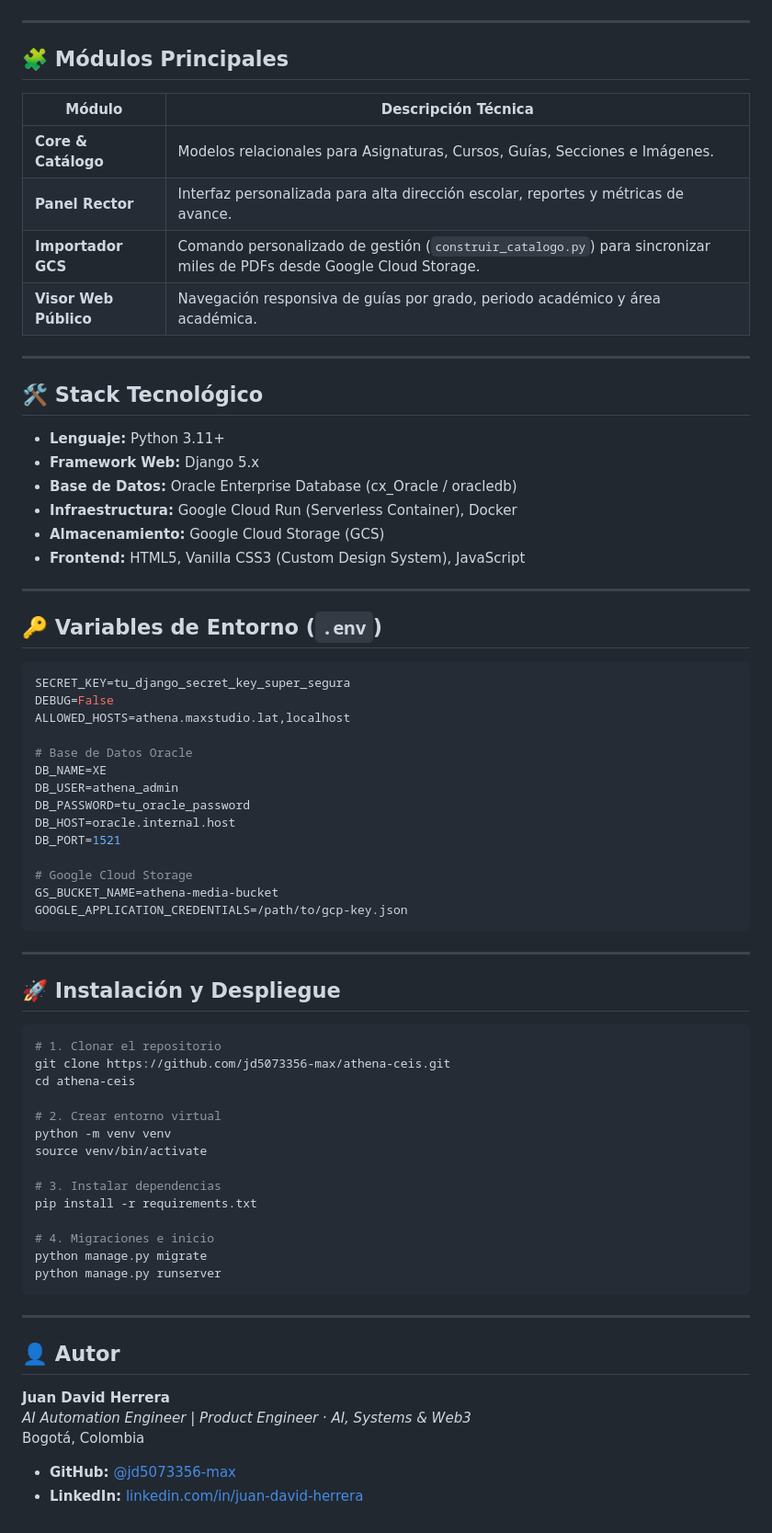
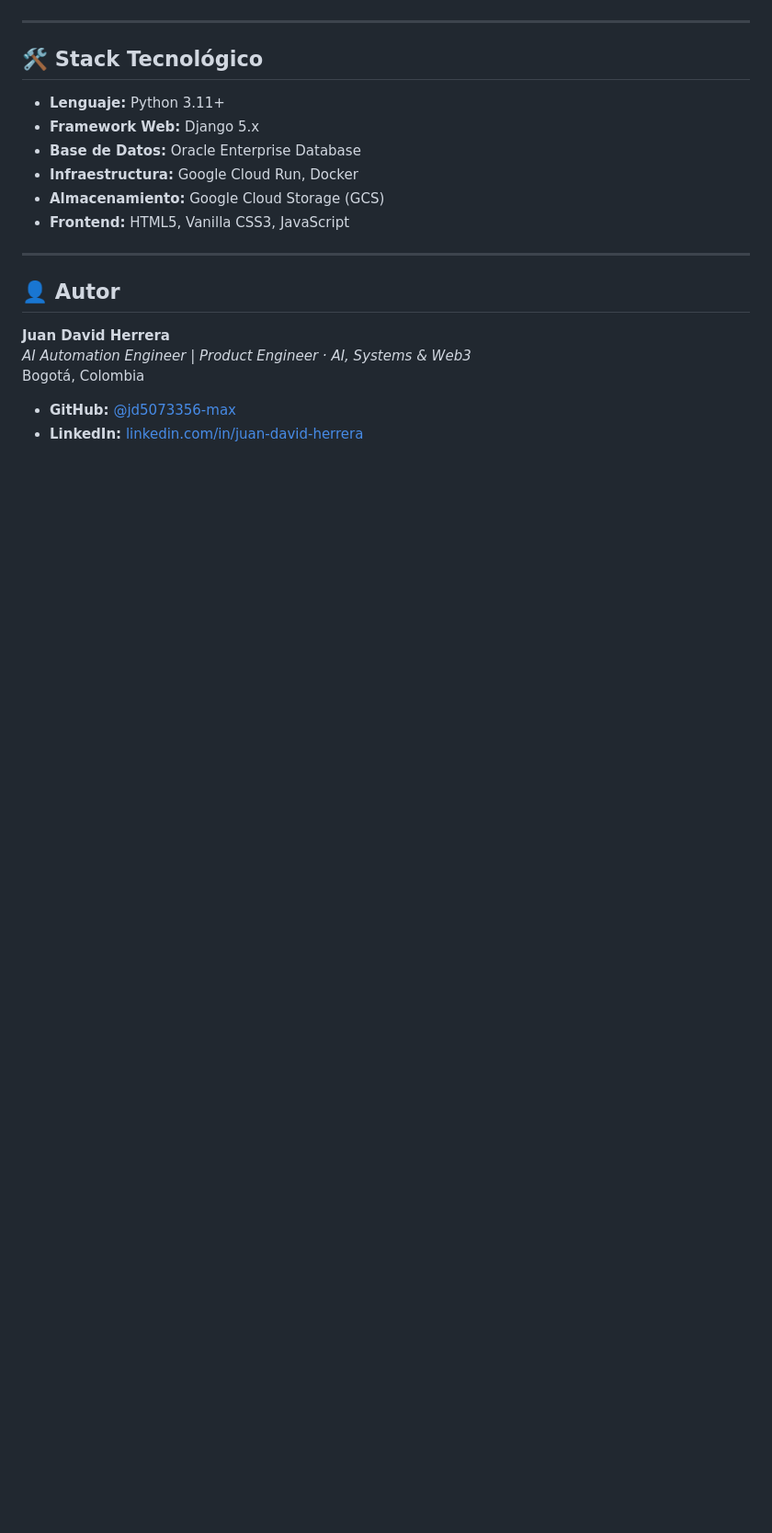
Before and after one commit to jd5073356-max/athena-ceis, a Markdown page: README.md, the part around one of its changes. Shown at 92% size. Rendered like a GitHub page; blank space fills up the shorter version.

````diff
--- a/README.md
+++ b/README.md
@@ -53,16 +52,5 @@ graph TD
     end
 ```
-
----
-
-## 🧩 Módulos Principales
-
-| Módulo | Descripción Técnica |
-|---|---|
-| **Core & Catálogo** | Modelos relacionales para Asignaturas, Cursos, Guías, Secciones e Imágenes. |
-| **Panel Rector** | Interfaz personalizada para alta dirección escolar, reportes y métricas de avance. |
-| **Importador GCS** | Comando personalizado de gestión (`construir_catalogo.py`) para sincronizar miles de PDFs desde Google Cloud Storage. |
-| **Visor Web Público** | Navegación responsiva de guías por grado, periodo académico y área académica. |
 
 ---
 
@@ -70,52 +58,10 @@ graph TD
 
 - **Lenguaje:** Python 3.11+
 - **Framework Web:** Django 5.x
-- **Base de Datos:** Oracle Enterprise Database (cx_Oracle / oracledb)
-- **Infraestructura:** Google Cloud Run (Serverless Container), Docker
+- **Base de Datos:** Oracle Enterprise Database
+- **Infraestructura:** Google Cloud Run, Docker
 - **Almacenamiento:** Google Cloud Storage (GCS)
-- **Frontend:** HTML5, Vanilla CSS3 (Custom Design System), JavaScript
-
----
-
-## 🔑 Variables de Entorno (`.env`)
-
-```env
-SECRET_KEY=tu_django_secret_key_super_segura
-DEBUG=False
-ALLOWED_HOSTS=athena.maxstudio.lat,localhost
-
-# Base de Datos Oracle
-DB_NAME=XE
-DB_USER=athena_admin
-DB_PASSWORD=tu_oracle_password
-DB_HOST=oracle.internal.host
-DB_PORT=1521
-
-# Google Cloud Storage
-GS_BUCKET_NAME=athena-media-bucket
-GOOGLE_APPLICATION_CREDENTIALS=/path/to/gcp-key.json
-```
-
----
-
-## 🚀 Instalación y Despliegue
-
-```bash
-# 1. Clonar el repositorio
-git clone https://github.com/jd5073356-max/athena-ceis.git
-cd athena-ceis
-
-# 2. Crear entorno virtual
-python -m venv venv
-source venv/bin/activate
-
-# 3. Instalar dependencias
-pip install -r requirements.txt
-
-# 4. Migraciones e inicio
-python manage.py migrate
-python manage.py runserver
-```
+- **Frontend:** HTML5, Vanilla CSS3, JavaScript
 
 ---
 
````
Also changed, not shown: other parts of README.md (+14 -15 lines).
